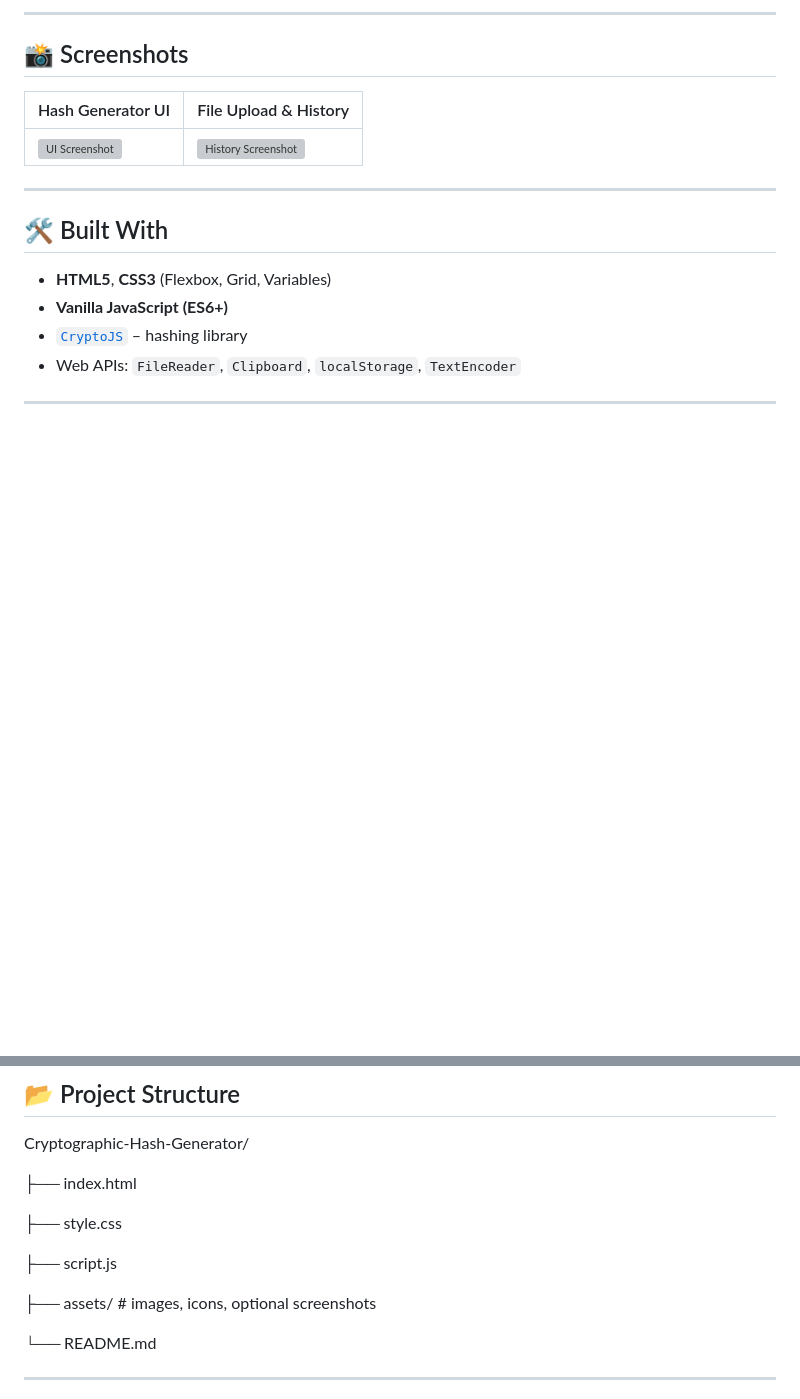
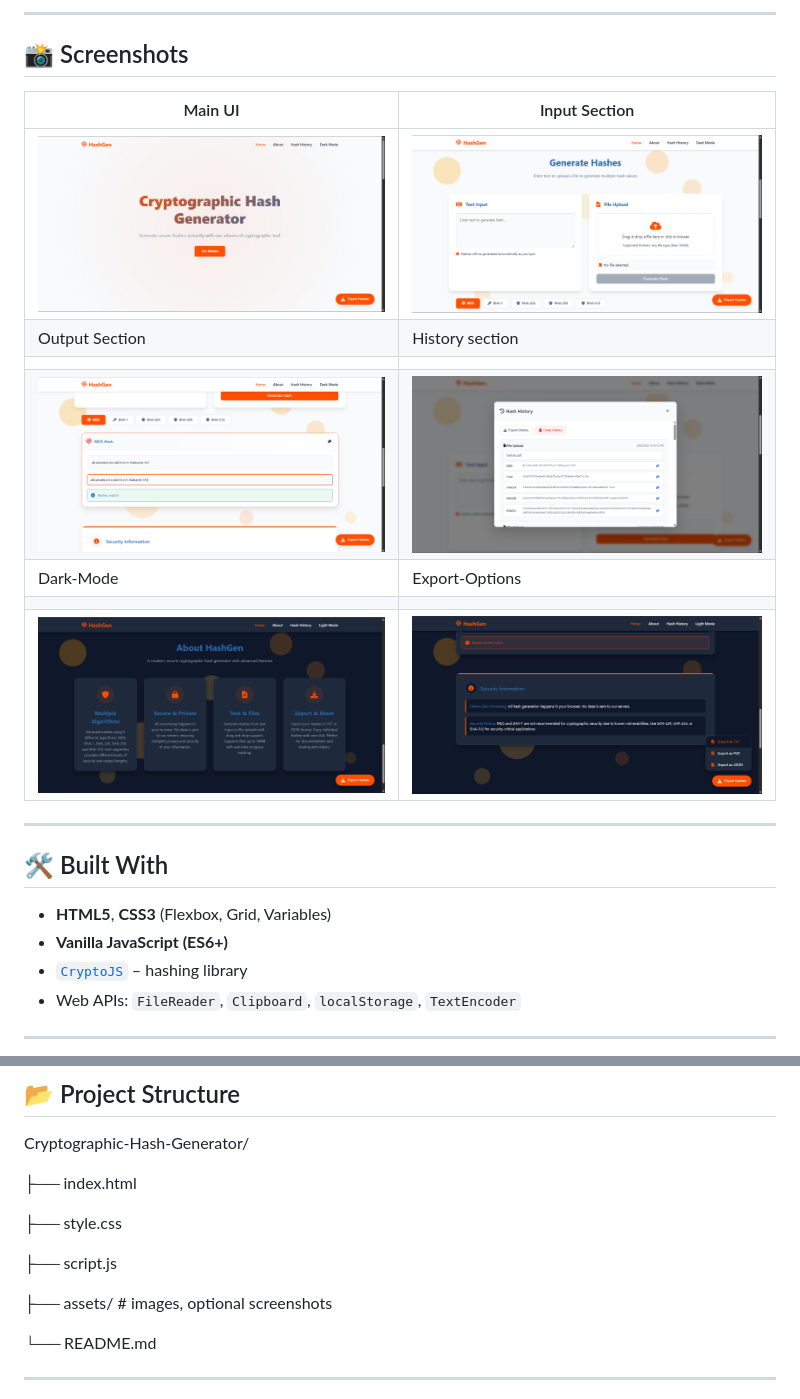
Before and after one commit to zer0acr4/Cryptographic-Hash-Generator, a Markdown page: README.md, 2 parts joined by grey strips. Rendered like a GitHub page; blank space fills up the shorter version; grey boxes are pictures that could not be loaded.

```diff
--- a/README.md
+++ b/README.md
@@ -34,10 +34,17 @@ A responsive client-side hash generator supports MD5, SHA-1, SHA-2, and SHA-3 al
 
 ## 📸 Screenshots
 
-<!-- Add your own screenshots in assets/ folder -->
-| Hash Generator UI | File Upload & History |
-|-------------------|------------------------|
-| ![UI Screenshot](assets/screen1.png) | ![History Screenshot](assets/screen2.png) |
+
+| Main UI | Input Section|
+|---------|-------------|
+| ![Home UI](assets/home.png) | ![Input section](assets/input.png) |
+| Output Section | History section|
+|||
+| ![Output Section](assets/output.png) | ![History section](assets/history.png) |
+| Dark-Mode | Export-Options|
+|||
+| ![Output Section](assets/darkmode.png) | ![History section](assets/export.png) |
+
 
 ---
 
@@ -60,7 +67,7 @@ Cryptographic-Hash-Generator/
 
 ├── script.js
 
-├── assets/ # images, icons, optional screenshots
+├── assets/ # images, optional screenshots
 
 └── README.md
 
```
